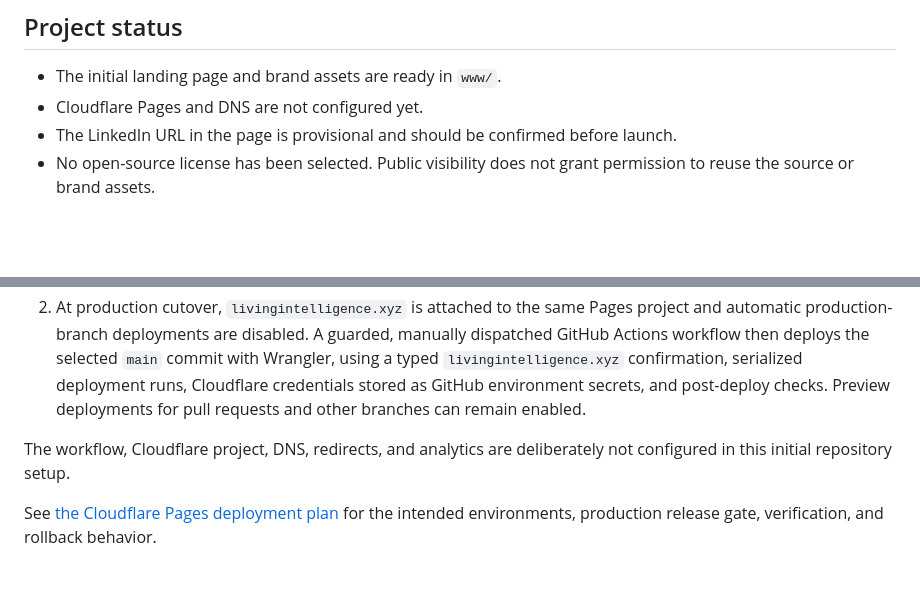
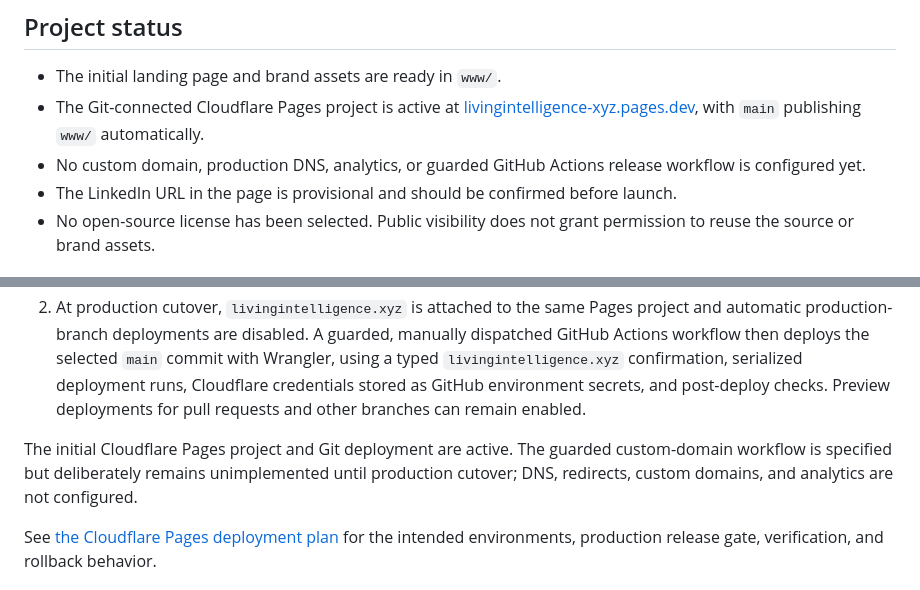
Before and after one commit to livingintelligence-xyz/livingintelligence.xyz, a Markdown page: README.md, 2 parts joined by grey strips. Drawn GitHub-style; blank space fills up the shorter version.

Commit message:
Document initial Pages deployment

```diff
--- a/README.md
+++ b/README.md
@@ -9,7 +9,8 @@ This repository contains the source for [livingintelligence.xyz](https://livingi
 ## Project status
 
 - The initial landing page and brand assets are ready in `www/`.
-- Cloudflare Pages and DNS are not configured yet.
+- The Git-connected Cloudflare Pages project is active at [livingintelligence-xyz.pages.dev](https://livingintelligence-xyz.pages.dev/), with `main` publishing `www/` automatically.
+- No custom domain, production DNS, analytics, or guarded GitHub Actions release workflow is configured yet.
 - The LinkedIn URL in the page is provisional and should be confirmed before launch.
 - No open-source license has been selected. Public visibility does not grant permission to reuse the source or brand assets.
 
@@ -62,7 +63,7 @@ The deployment plan follows Cloudflare Pages' standard Git integration, with `ma
 1. Initially, automatic production deployments remain enabled and no custom domain is attached. Every push to `main` updates the project's Cloudflare-provided `*.pages.dev` site without introducing a separate preview subdomain.
 2. At production cutover, `livingintelligence.xyz` is attached to the same Pages project and automatic production-branch deployments are disabled. A guarded, manually dispatched GitHub Actions workflow then deploys the selected `main` commit with Wrangler, using a typed `livingintelligence.xyz` confirmation, serialized deployment runs, Cloudflare credentials stored as GitHub environment secrets, and post-deploy checks. Preview deployments for pull requests and other branches can remain enabled.
 
-The workflow, Cloudflare project, DNS, redirects, and analytics are deliberately not configured in this initial repository setup.
+The initial Cloudflare Pages project and Git deployment are active. The guarded custom-domain workflow is specified but deliberately remains unimplemented until production cutover; DNS, redirects, custom domains, and analytics are not configured.
 
 See [the Cloudflare Pages deployment plan](docs/cloudflare-pages.md) for the intended environments, production release gate, verification, and rollback behavior.
 
```
Also changed, not shown: docs/cloudflare-pages.md (+18 -7 lines).
